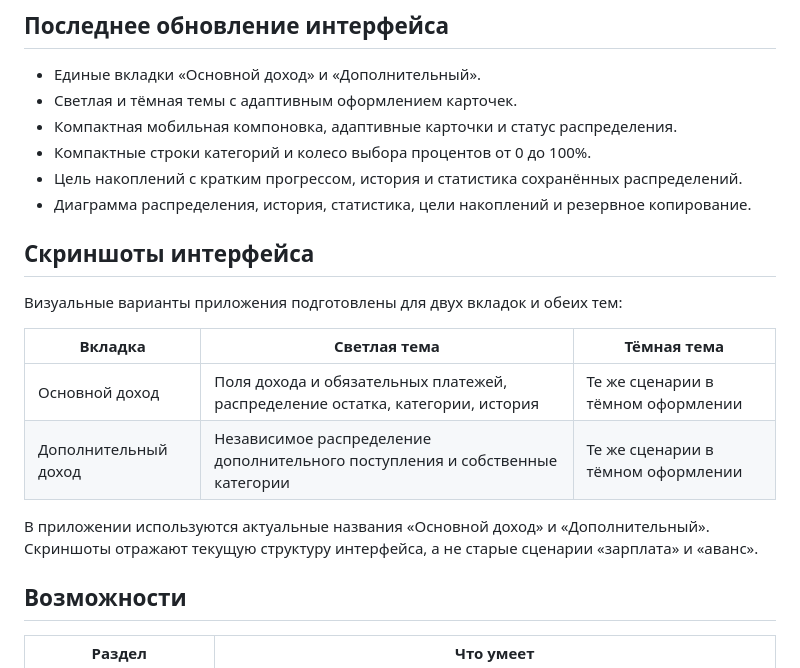
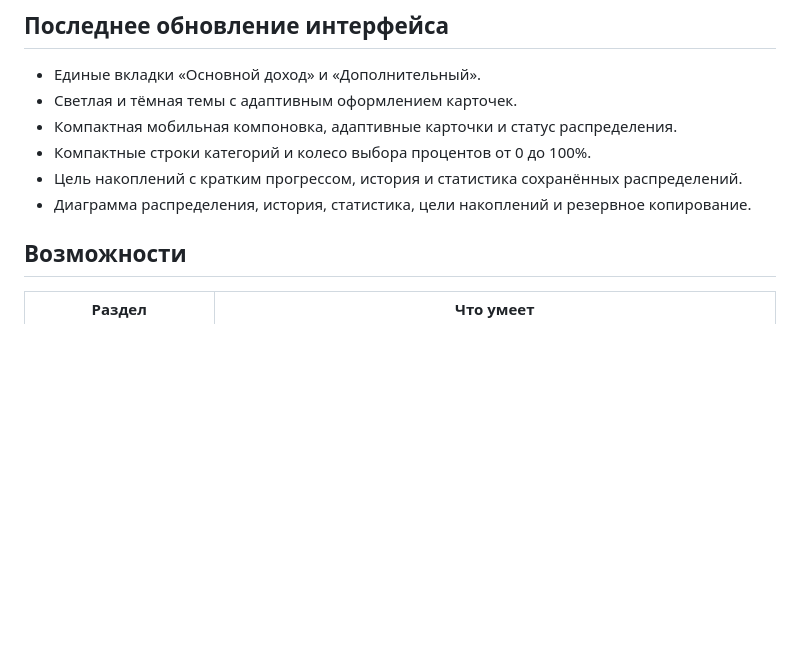
Before and after one commit to oddform-dev/ODDMONEY, a Markdown page: README.md, the part around the change. GitHub-like rendering; blank space fills up the shorter version.

Commit message:
docs: remove screenshot section until images are published

```diff
--- a/README.md
+++ b/README.md
@@ -36,17 +36,6 @@
 - Компактные строки категорий и колесо выбора процентов от 0 до 100%.
 - Цель накоплений с кратким прогрессом, история и статистика сохранённых распределений.
 - Диаграмма распределения, история, статистика, цели накоплений и резервное копирование.
-
-## Скриншоты интерфейса
-
-Визуальные варианты приложения подготовлены для двух вкладок и обеих тем:
-
-| Вкладка | Светлая тема | Тёмная тема |
-| --- | --- | --- |
-| Основной доход | Поля дохода и обязательных платежей, распределение остатка, категории, история | Те же сценарии в тёмном оформлении |
-| Дополнительный доход | Независимое распределение дополнительного поступления и собственные категории | Те же сценарии в тёмном оформлении |
-
-В приложении используются актуальные названия «Основной доход» и «Дополнительный». Скриншоты отражают текущую структуру интерфейса, а не старые сценарии «зарплата» и «аванс».
 
 ## Возможности
 
```
